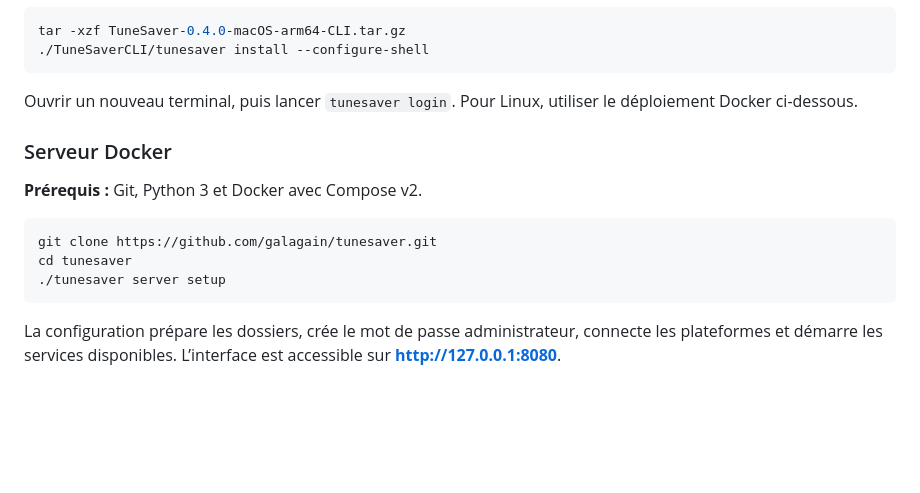
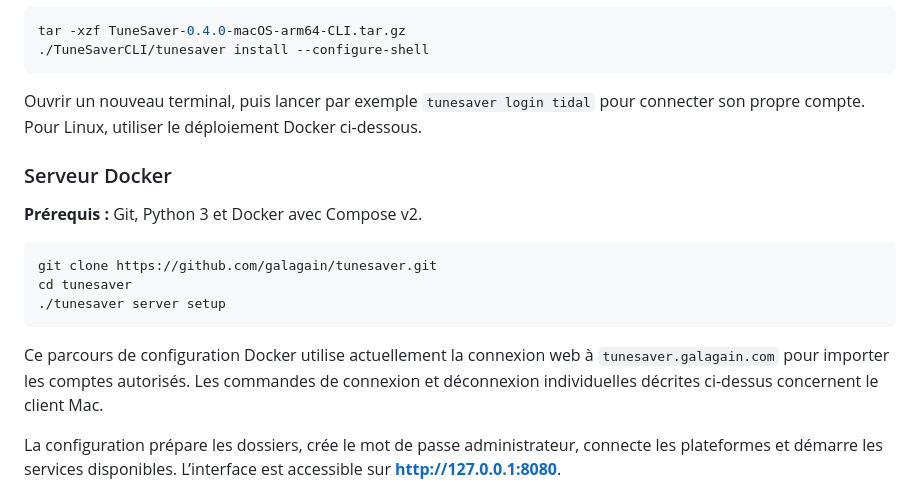
Before and after one commit to galagain/tunesaver, a Markdown page: README.md, the part around one of its changes. Drawn GitHub-style; folded sections open; blank space fills up the shorter version.

````diff
--- a/README.md
+++ b/README.md
@@ -91,7 +144,8 @@ tar -xzf TuneSaver-0.4.0-macOS-arm64-CLI.tar.gz
 ./TuneSaverCLI/tunesaver install --configure-shell
 ```
 
-Ouvrir un nouveau terminal, puis lancer `tunesaver login`.
+Ouvrir un nouveau terminal, puis lancer par exemple `tunesaver login tidal`
+pour connecter son propre compte.
 Pour Linux, utiliser le déploiement Docker ci-dessous.
 
 </details>
@@ -105,6 +159,10 @@ git clone https://github.com/galagain/tunesaver.git
 cd tunesaver
 ./tunesaver server setup
 ```
+
+Ce parcours de configuration Docker utilise actuellement la connexion web à
+`tunesaver.galagain.com` pour importer les comptes autorisés. Les commandes de
+connexion et déconnexion individuelles décrites ci-dessus concernent le client Mac.
 
 La configuration prépare les dossiers, crée le mot de passe administrateur,
 connecte les plateformes et démarre les services disponibles. L’interface est
````
Also changed, not shown: other parts of README.md (+58 -5 lines).
